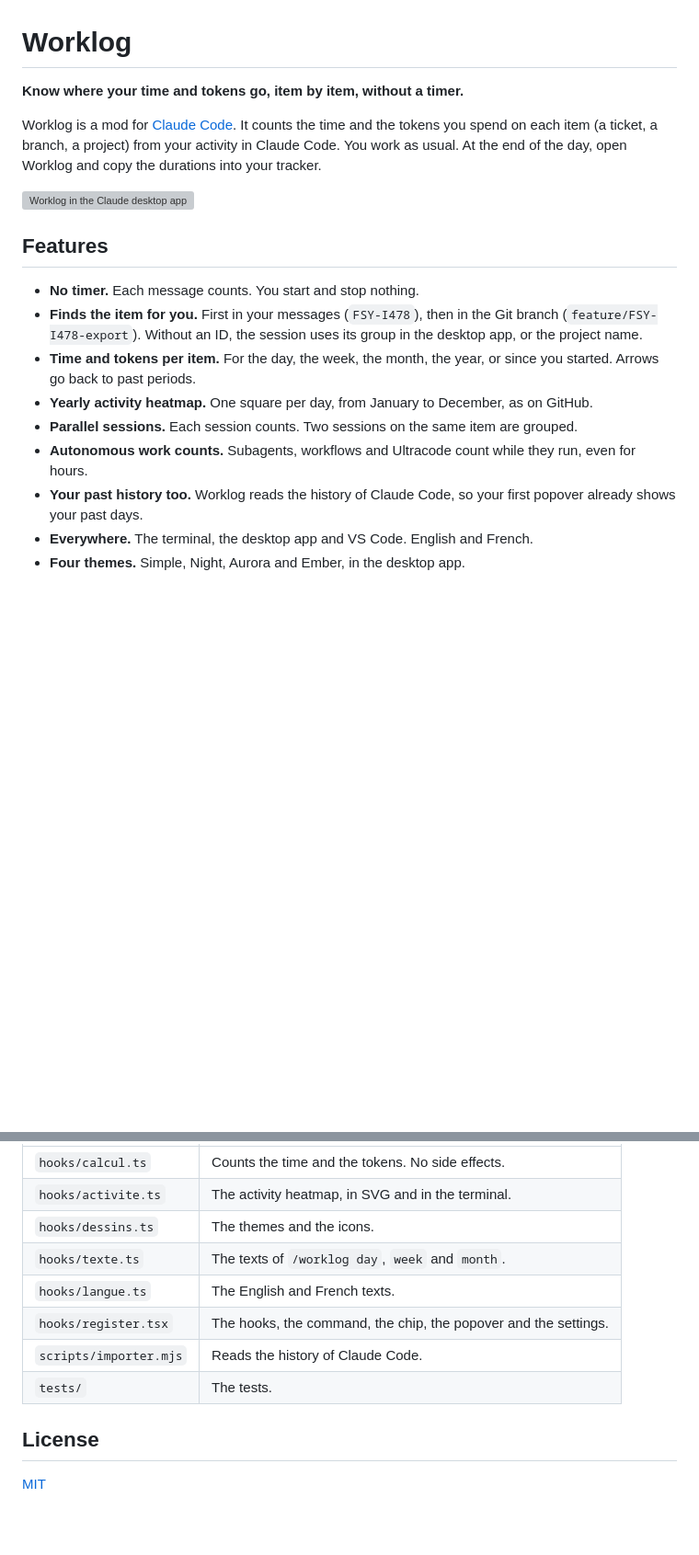
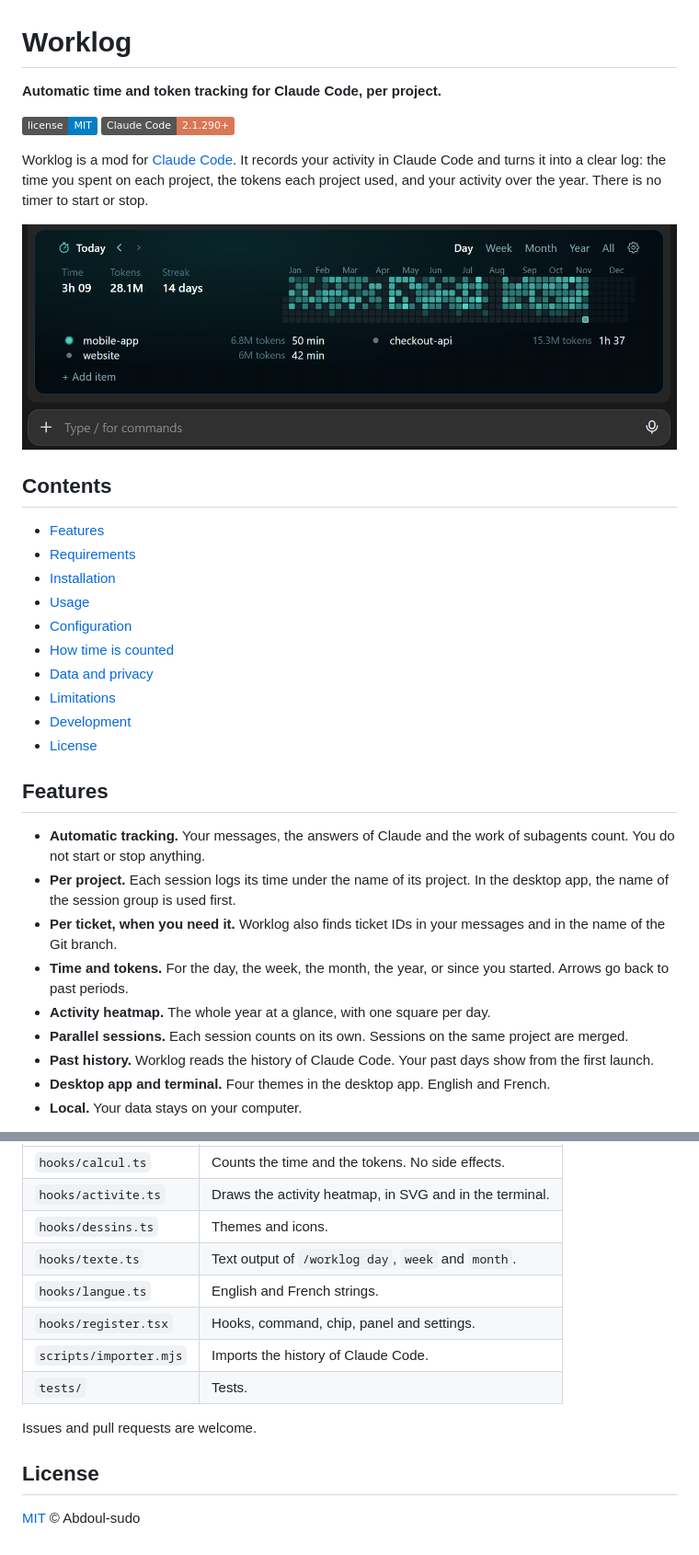
Before and after one commit to Abdoul-sudo/worklog, a Markdown page: README.md, 2 parts joined by grey strips. Shown at 92% size. GitHub-like rendering; pictures changed too: docs/screenshots/desktop.png (added); badges without logos; blank space fills up the shorter version; grey boxes are pictures that could not be loaded.

```diff
--- a/README.md
+++ b/README.md
@@ -1,20 +1,36 @@
 # Worklog
 
-**Know where your time and tokens go, item by item, without a timer.**
+**Automatic time and token tracking for Claude Code, per project.**
 
-Worklog is a mod for [Claude Code](https://code.claude.com). It counts the time and the tokens you spend on each item (a ticket, a branch, a project) from your activity in Claude Code. You work as usual. At the end of the day, open Worklog and copy the durations into your tracker.
+[![License: MIT](https://img.shields.io/badge/license-MIT-blue.svg)](LICENSE)
+[![Claude Code](https://img.shields.io/badge/Claude%20Code-2.1.290%2B-D97757.svg)](https://code.claude.com)
+
+Worklog is a mod for [Claude Code](https://code.claude.com). It records your activity in Claude Code and turns it into a clear log: the time you spent on each project, the tokens each project used, and your activity over the year. There is no timer to start or stop.
 
 ![Worklog in the Claude desktop app](docs/screenshots/desktop.png)
 
+## Contents
+
+- [Features](#features)
+- [Requirements](#requirements)
+- [Installation](#installation)
+- [Usage](#usage)
+- [Configuration](#configuration)
+- [How time is counted](#how-time-is-counted)
+- [Data and privacy](#data-and-privacy)
+- [Limitations](#limitations)
+- [Development](#development)
+- [License](#license)
+
 ## Features
 
-- **No timer.** Each message counts. You start and stop nothing.
-- **Finds the item for you.** First in your messages (`FSY-I478`), then in the Git branch (`feature/FSY-I478-export`). Without an ID, the session uses its group in the desktop app, or the project name.
-- **Time and tokens per item.** For the day, the week, the month, the year, or since you started. Arrows go back to past periods.
-- **Yearly activity heatmap.** One square per day, from January to December, as on GitHub.
-- **Parallel sessions.** Each session counts. Two sessions on the same item are grouped.
-- **Autonomous work counts.** Subagents, workflows and Ultracode count while they run, even for hours.
-- **Your past history too.** Worklog reads the history of Claude Code, so your first popover already shows your past days.
-- **Everywhere.** The terminal, the desktop app and VS Code. English and French.
-- **Four themes.** Simple, Night, Aurora and Ember, in the desktop app.
+- **Automatic tracking.** Your messages, the answers of Claude and the work of subagents count. You do not start or stop anything.
+- **Per project.** Each session logs its time under the name of its project. In the desktop app, the name of the session group is used first.
+- **Per ticket, when you need it.** Worklog also finds ticket IDs in your messages and in the name of the Git branch.
+- **Time and tokens.** For the day, the week, the month, the year, or since you started. Arrows go back to past periods.
+- **Activity heatmap.** The whole year at a glance, with one square per day.
+- **Parallel sessions.** Each session counts on its own. Sessions on the same project are merged.
+- **Past history.** Worklog reads the history of Claude Code. Your past days show from the first launch.
+- **Desktop app and terminal.** Four themes in the desktop app. English and French.
+- **Local.** Your data stays on your computer.
 
@@ -137,13 +150,15 @@ claude plugin validate .
 | --- | --- |
 | `hooks/calcul.ts` | Counts the time and the tokens. No side effects. |
-| `hooks/activite.ts` | The activity heatmap, in SVG and in the terminal. |
-| `hooks/dessins.ts` | The themes and the icons. |
-| `hooks/texte.ts` | The texts of `/worklog day`, `week` and `month`. |
-| `hooks/langue.ts` | The English and French texts. |
-| `hooks/register.tsx` | The hooks, the command, the chip, the popover and the settings. |
-| `scripts/importer.mjs` | Reads the history of Claude Code. |
-| `tests/` | The tests. |
+| `hooks/activite.ts` | Draws the activity heatmap, in SVG and in the terminal. |
+| `hooks/dessins.ts` | Themes and icons. |
+| `hooks/texte.ts` | Text output of `/worklog day`, `week` and `month`. |
+| `hooks/langue.ts` | English and French strings. |
+| `hooks/register.tsx` | Hooks, command, chip, panel and settings. |
+| `scripts/importer.mjs` | Imports the history of Claude Code. |
+| `tests/` | Tests. |
+
+Issues and pull requests are welcome.
 
 ## License
 
-[MIT](LICENSE)
+[MIT](LICENSE) © Abdoul-sudo
```
Also changed, not shown: other parts of README.md (+67 -70 lines), docs/screenshots/settings.png (added).
